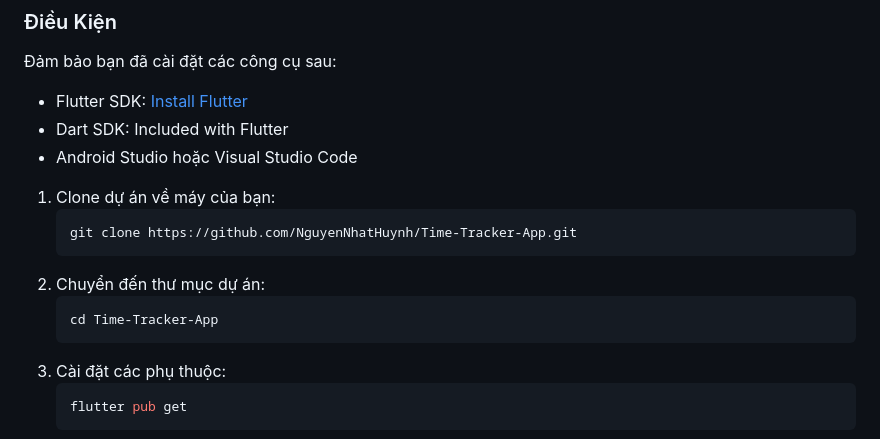
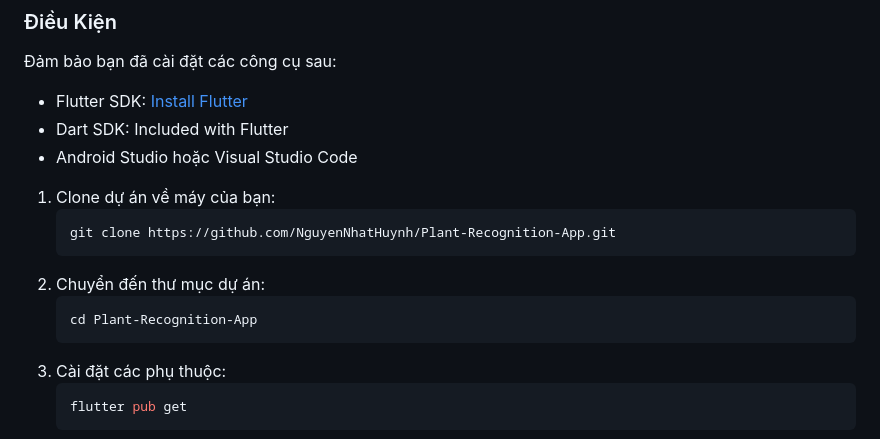
Before and after one commit to NguyenNhatHuynh/Plant-Recognition-App, a Markdown page: README.md, the part around the change. GitHub-like rendering.

````diff
--- a/README.md
+++ b/README.md
@@ -59,10 +59,10 @@ Dự án được xây dựng bằng Flutter với cấu trúc thư mục rõ r
 
 1. Clone dự án về máy của bạn:
    ```bash
-   git clone https://github.com/NguyenNhatHuynh/Time-Tracker-App.git
+   git clone https://github.com/NguyenNhatHuynh/Plant-Recognition-App.git
 2. Chuyển đến thư mục dự án:
    ```bash
-   cd Time-Tracker-App
+   cd Plant-Recognition-App
 3. Cài đặt các phụ thuộc:
    ```bash
    flutter pub get
````
